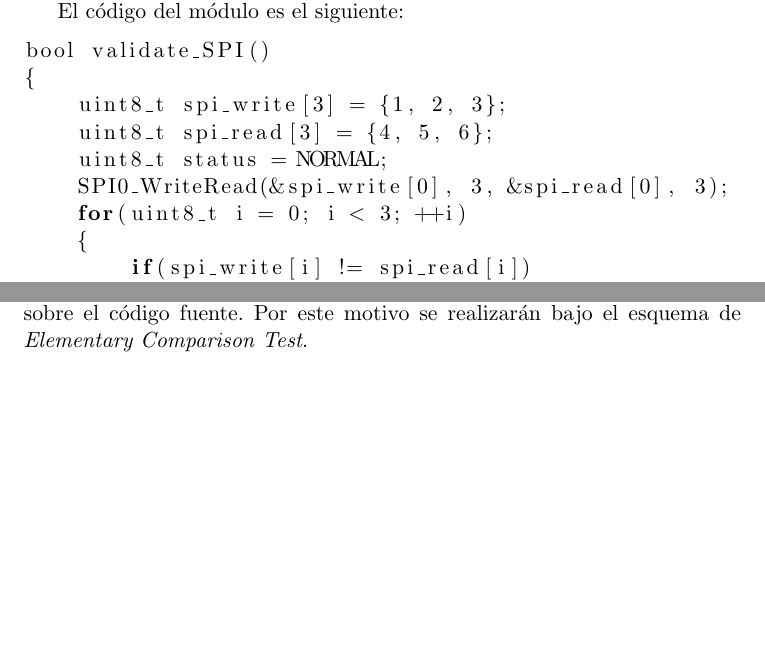
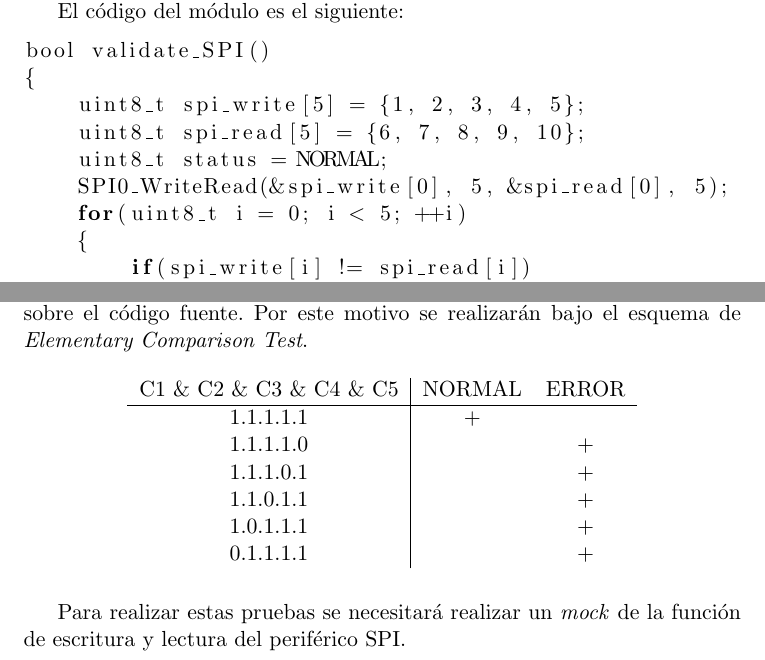
Before and after one commit to vacagonzalo/CESE-Testing-TP2, a LaTeX document (psa.tex): two parts of page 2 of 3 before the commit and two parts of page 2 of 4 after it, joined at a grey line, cut so that both start at the same text, the shorter picture padded with empty space. Compiled offline with pdfLaTeX.

Commit message:
primera entrega

```diff
--- a/psa.tex
+++ b/psa.tex
@@ -61,11 +61,11 @@ El código del módulo es el siguiente:
 \begin{lstlisting}[language=C]
 bool validate_SPI()
 {
-    uint8_t spi_write[3] = {1, 2, 3};
-    uint8_t spi_read[3] = {4, 5, 6};
+    uint8_t spi_write[5] = {1, 2, 3, 4, 5};
+    uint8_t spi_read[5] = {6, 7, 8, 9, 10};
     uint8_t status = NORMAL;
-    SPI0_WriteRead(&spi_write[0], 3, &spi_read[0], 3);
-    for(uint8_t i = 0; i < 3; ++i)
+    SPI0_WriteRead(&spi_write[0], 5, &spi_read[0], 5);
+    for(uint8_t i = 0; i < 5; ++i)
     {
         if(spi_write[i] != spi_read[i])
         {
@@ -83,6 +83,20 @@ bool validate_SPI()
 Las pruebas de este nivel se realizan considerando un conocimiento pleno sobre el código fuente.
 Por este motivo se realizarán bajo el esquema de \emph{Elementary Comparison Test}.
 
+\begin{table}[H]
+	\centering
+	\begin{tabular}{c|cc}
+        C1 \& C2 \& C3 \& C4 \& C5 & NORMAL & ERROR \\ \hline
+        1.1.1.1.1                  & +      &       \\
+        1.1.1.1.0                  &        & +     \\
+        1.1.1.0.1                  &        & +     \\
+        1.1.0.1.1                  &        & +     \\
+        1.0.1.1.1                  &        & +     \\
+        0.1.1.1.1                  &        & +     \\
+	\end{tabular}
+\end{table}
+
+Para realizar estas pruebas se necesitará realizar un \emph{mock} de la función de escritura y lectura del periférico SPI.
 
 \section{Pruebas a nivel aceptación}
 \label{sec:lvlaceptacion}
```
Also changed, not shown: psa.pdf, psa.tex (1 more changed lines).
